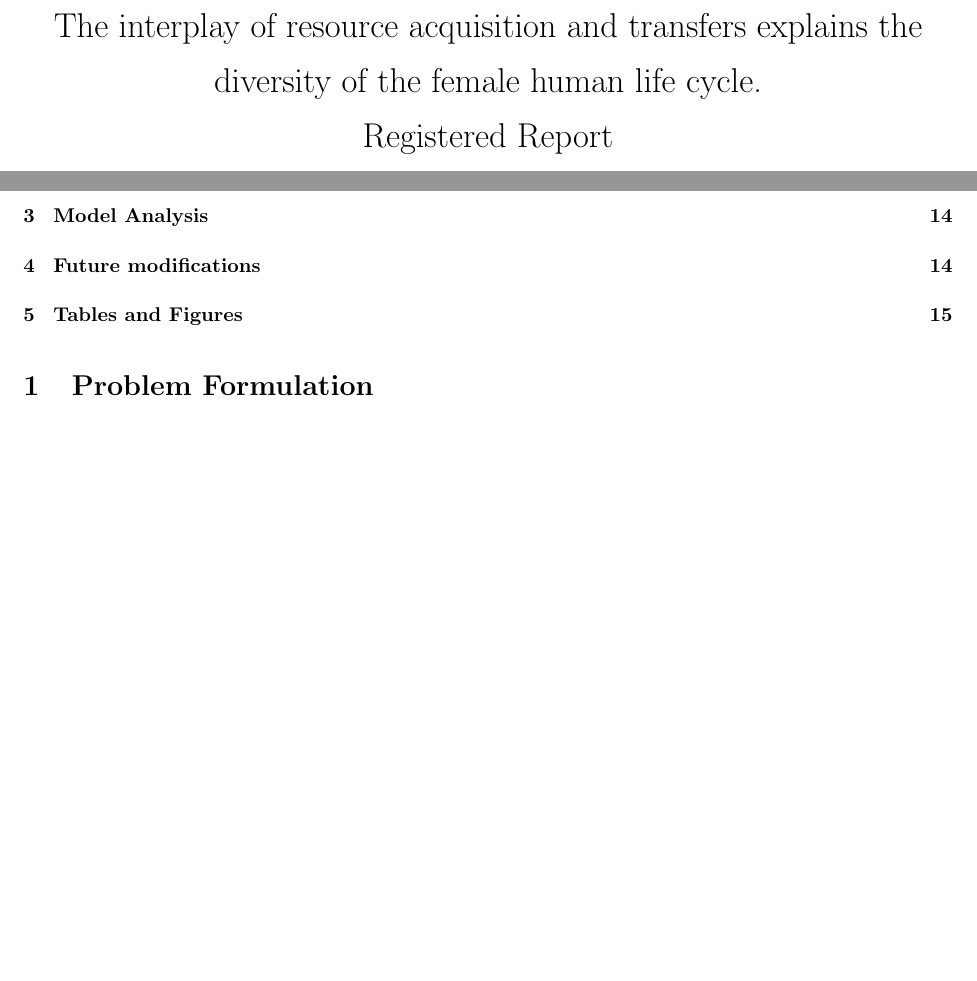
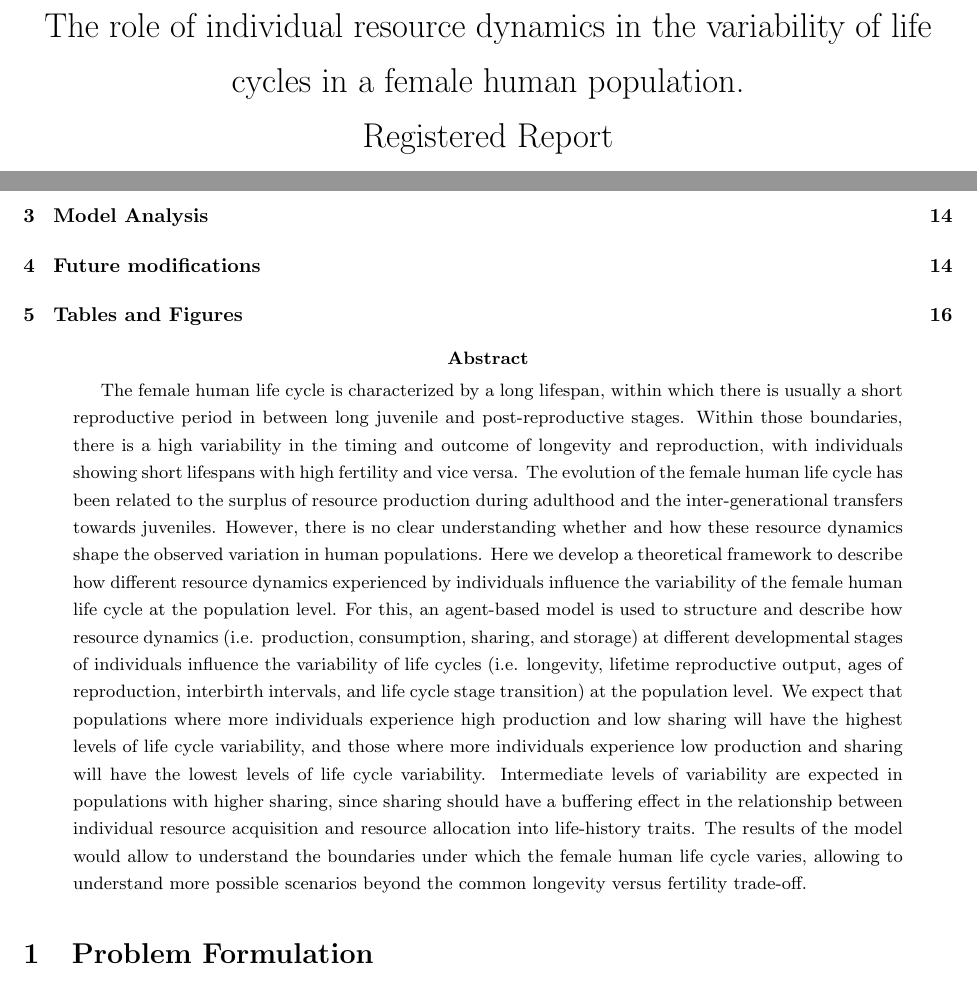
Before and after one commit to pjve90/LCV_RD_ABM, a LaTeX paper (Manuscript drafts/PCIRR.tex): two parts of pages 1 and 2 of 20 before the commit and two parts of pages 1 and 2 of 21 after it, joined at a grey line, cut at the place of the change, the shorter picture padded with empty space. Compiled offline with pdfLaTeX.

Commit message:
added abstract in the PCIRR.tex file

```diff
--- a/Manuscript drafts/PCIRR.tex
+++ b/Manuscript drafts/PCIRR.tex
@@ -15,7 +15,7 @@
 \usetikzlibrary{arrows,automata,positioning,shapes}
 \usepackage{adjustbox}
 
-\title{The interplay of resource acquisition and transfers explains the diversity of the female human life cycle.
+\title{The role of individual resource dynamics in the variability of life cycles in a female human population.
 \\
 Registered Report}
 \author{Pablo J. Varas Enriquez, Monique Borgerhoff Mulder, Heidi Colleran, Dieter Lukas*\\\\
@@ -27,6 +27,10 @@ Registered Report}
 \maketitle
 
 \tableofcontents
+
+\begin{abstract}
+    The female human life cycle is characterized by a long lifespan, within which there is usually a short reproductive period in between long juvenile and post-reproductive stages. Within those boundaries, there is a high variability in the timing and outcome of longevity and reproduction, with individuals showing short lifespans with high fertility and vice versa. The evolution of the female human life cycle has been related to the surplus of resource production during adulthood and the inter-generational transfers towards juveniles. However, there is no clear understanding whether and how these resource dynamics shape the observed variation in human populations. Here we develop a theoretical framework to describe how different resource dynamics experienced by individuals influence the variability of the female human life cycle at the population level. For this, an agent-based model is used to structure and describe how resource dynamics (i.e. production, consumption, sharing, and storage) at different developmental stages of individuals influence the variability of life cycles (i.e. longevity, lifetime reproductive output, ages of reproduction, interbirth intervals, and life cycle stage transition) at the population level. We expect that populations where more individuals experience high production and low sharing will have the highest levels of life cycle variability, and those where more individuals experience low production and sharing will have the lowest levels of life cycle variability. Intermediate levels of variability are expected in populations with higher sharing, since sharing should have a buffering effect in the relationship between individual resource acquisition and resource allocation into life-history traits. The results of the model would allow to understand the boundaries under which the female human life cycle varies, allowing to understand more possible scenarios beyond the common longevity versus fertility trade-off.
+\end{abstract}
 
 \section{Problem Formulation}
 
```
